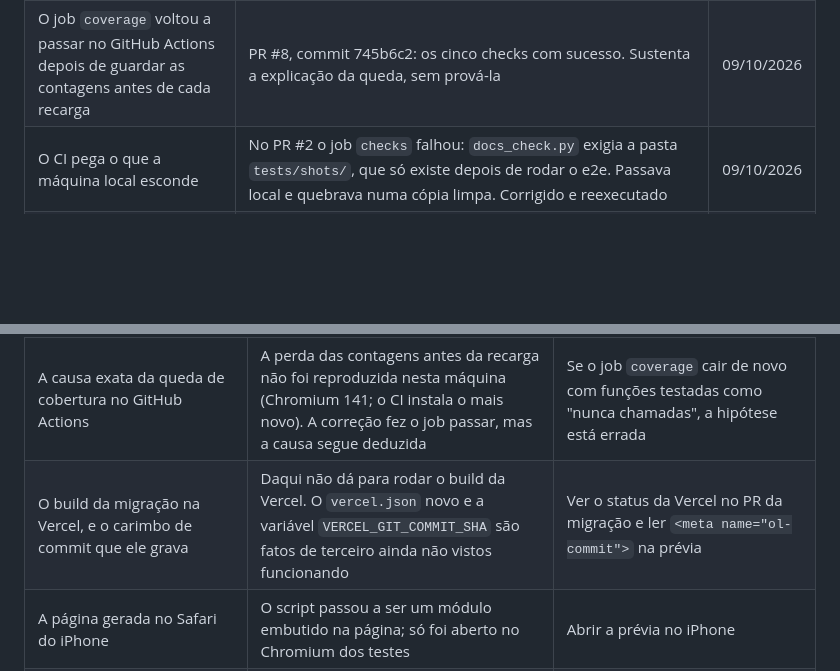
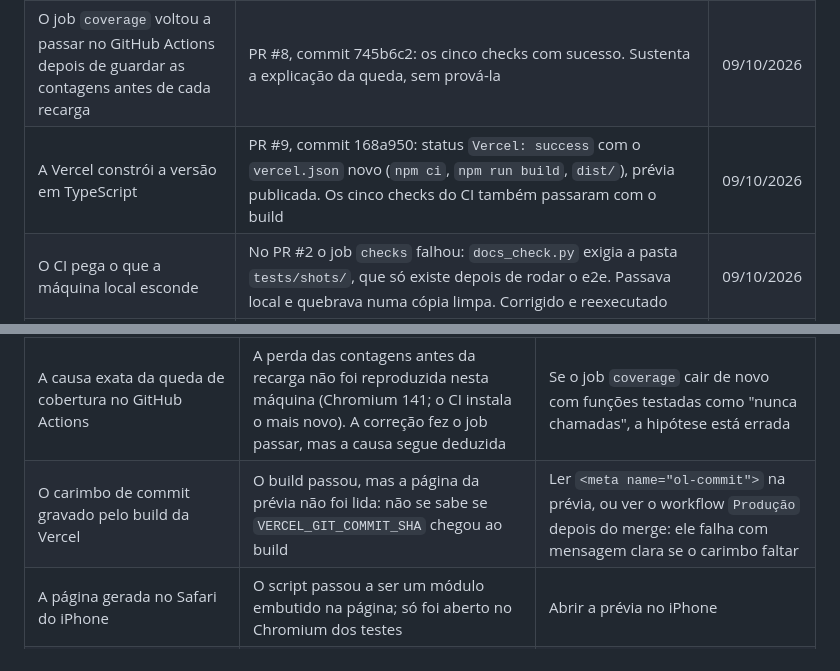
Before and after one commit to lucasmagalhaees/oito-lados, a Markdown page: docs/verificacao.md, 2 parts joined by grey strips. Rendered like a GitHub page; blank space fills up the shorter version.

Commit message:
docs: registra que a Vercel construiu a versão em TypeScript
O status da Vercel no PR #9 veio como sucesso e a prévia foi publicada.
O carimbo de commit na página publicada continua sem conferência.

Co-Authored-By: Claude Opus 5.5 <noreply@anthropic.com>
Claude-Session: https://claude.ai/code/session_01PH89CrSvzTAe21MeX5qkf1

```diff
--- a/docs/verificacao.md
+++ b/docs/verificacao.md
@@ -42,6 +42,7 @@ O que se sabe que funciona, como se sabe, e o que ainda é suposição. Regra: u
 | Os testes novos pegam erro de verdade | Quatro quebras propositais (margem do cashout a 10%, centavos de arredondamento sem ajuste, modo fixo devolvendo o valor do print, leitor de câmbio aceitando outra base): `scripts/verify.sh --quick` falhou nas quatro, na checagem certa | 09/10/2026 |
 | O CI roda no GitHub Actions | PR #1 e o push na `main` (commit 52e43f2): os dois com conclusão `success`. Ainda na versão antiga do workflow, só com o e2e | 09/10/2026 |
 | O job `coverage` voltou a passar no GitHub Actions depois de guardar as contagens antes de cada recarga | PR #8, commit 745b6c2: os cinco checks com sucesso. Sustenta a explicação da queda, sem prová-la | 09/10/2026 |
+| A Vercel constrói a versão em TypeScript | PR #9, commit 168a950: status `Vercel: success` com o `vercel.json` novo (`npm ci`, `npm run build`, `dist/`), prévia publicada. Os cinco checks do CI também passaram com o build | 09/10/2026 |
 | O CI pega o que a máquina local esconde | No PR #2 o job `checks` falhou: `docs_check.py` exigia a pasta `tests/shots/`, que só existe depois de rodar o e2e. Passava local e quebrava numa cópia limpa. Corrigido e reexecutado | 09/10/2026 |
 | A produção está no ar e o deploy dispara no merge | https://oito-lados.vercel.app devolve o app (título "Oito Lados", "Saldo fictício"). No GitHub, o merge do PR #2 gerou um deploy `Production` com status `success`, e os três checks do CI passaram na `main` | 09/10/2026 |
 | O site publicado não serve o código de teste | `https://oito-lados.vercel.app/tests/e2e.py` devolve erro de cliente (4xx) em vez do arquivo. O código exato não foi visto | 09/10/2026 |
@@ -57,7 +58,7 @@ O que se sabe que funciona, como se sabe, e o que ainda é suposição. Regra: u
 | Nomes de resultado além de `kotko` e `decision---unanimous` (finalização, empate, no contest, decisão dividida) | Não apareceram nas lutas consultadas. A classificação é por expressão regular | Acumular amostras em `tests/fixtures/espn/` |
 | A checagem de produção no modo estrito (depois de um merge), e se ela falha quando a produção volta para uma versão antiga | No GitHub só rodou o modo de PR, que informa e não falha. O modo estrito só foi exercitado no autoteste | Ver o workflow `Produção` no primeiro merge depois deste PR |
 | A causa exata da queda de cobertura no GitHub Actions | A perda das contagens antes da recarga não foi reproduzida nesta máquina (Chromium 141; o CI instala o mais novo). A correção fez o job passar, mas a causa segue deduzida | Se o job `coverage` cair de novo com funções testadas como "nunca chamadas", a hipótese está errada |
-| O build da migração na Vercel, e o carimbo de commit que ele grava | Daqui não dá para rodar o build da Vercel. O `vercel.json` novo e a variável `VERCEL_GIT_COMMIT_SHA` são fatos de terceiro ainda não vistos funcionando | Ver o status da Vercel no PR da migração e ler `<meta name="ol-commit">` na prévia |
+| O carimbo de commit gravado pelo build da Vercel | O build passou, mas a página da prévia não foi lida: não se sabe se `VERCEL_GIT_COMMIT_SHA` chegou ao build | Ler `<meta name="ol-commit">` na prévia, ou ver o workflow `Produção` depois do merge: ele falha com mensagem clara se o carimbo faltar |
 | A página gerada no Safari do iPhone | O script passou a ser um módulo embutido na página; só foi aberto no Chromium dos testes | Abrir a prévia no iPhone |
 | O valor em unidades, os atalhos novos e as cores no iPhone | Sem acesso ao aparelho | Abrir a prévia no iPhone |
 | O que o app faz com uma luta agendada listada com 4 rounds | Só apareceu em lutas já encerradas | Olhar o aviso do workflow `ESPN contract` quando houver uma agendada |
```
Also changed, not shown: docs/decisoes.md (+1 -1 lines).
